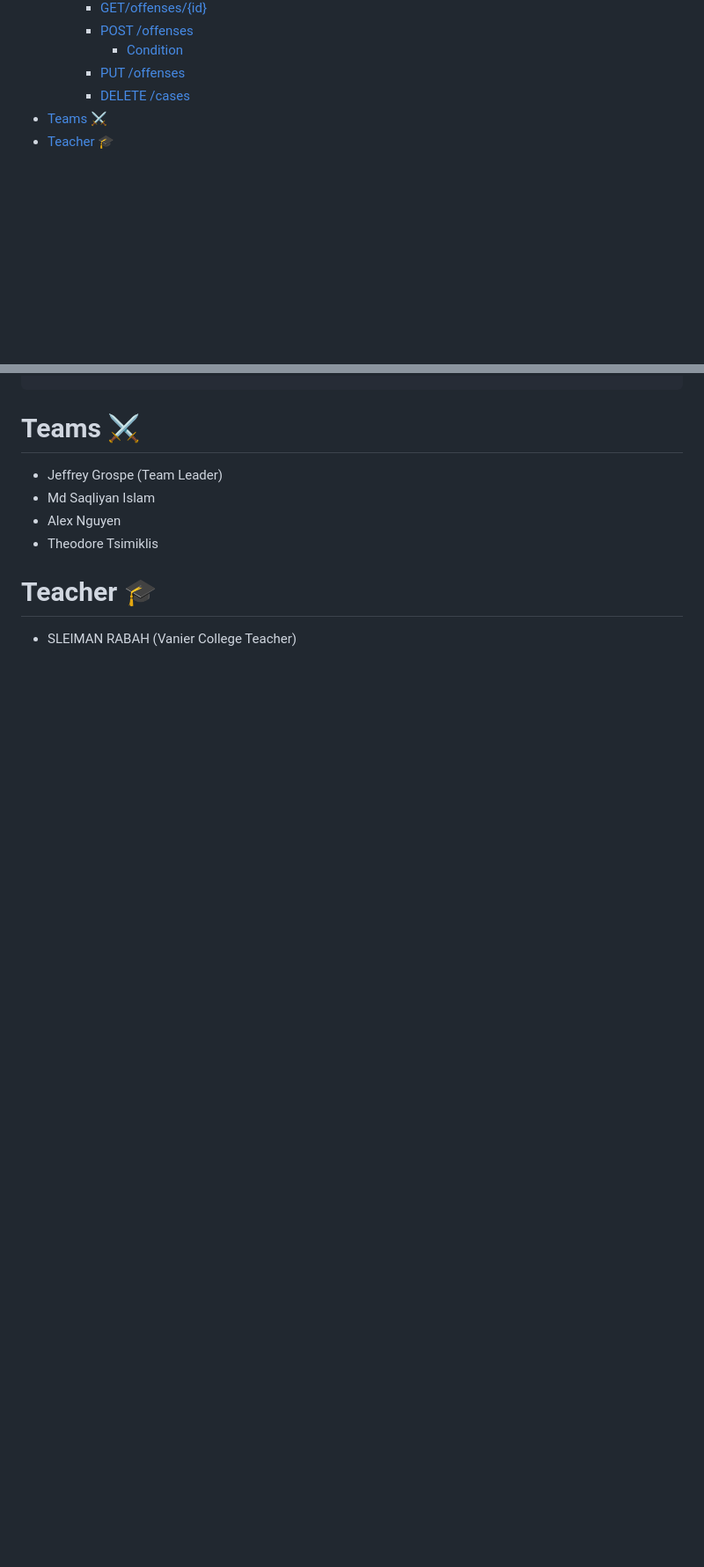
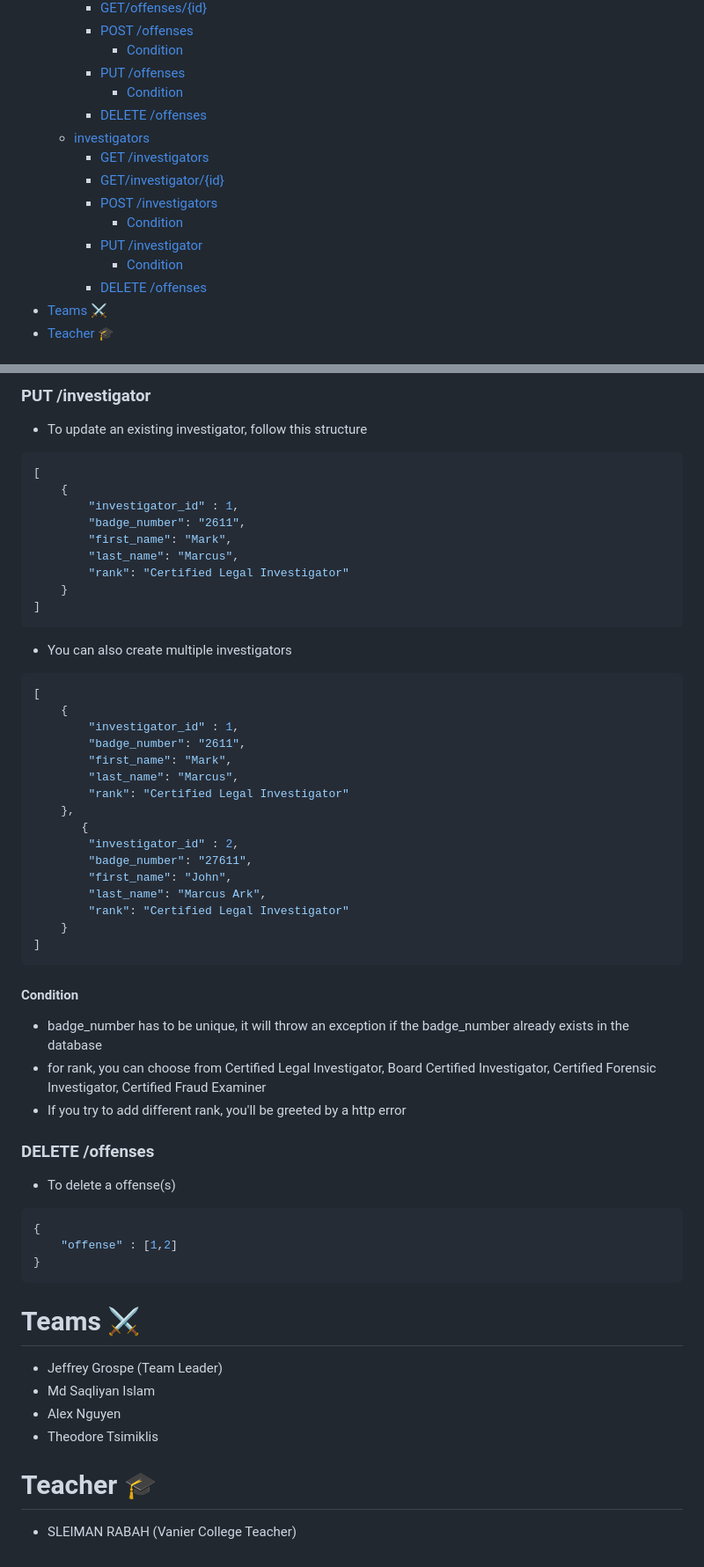
Before and after one commit to jgrospe92/crimes-api, a Markdown page: README.md, 2 parts joined by grey strips. Shown at 88% size. GitHub-like rendering; blank space fills up the shorter version.

Commit message:
add investigators to the document

````diff
--- a/README.md
+++ b/README.md
@@ -28,7 +28,16 @@
     - [POST /offenses](#post-offenses)
       - [Condition](#condition)
     - [PUT /offenses](#put-offenses)
-    - [DELETE /cases](#delete-cases-1)
+      - [Condition](#condition-1)
+    - [DELETE /offenses](#delete-offenses)
+  - [investigators](#investigators)
+    - [GET /investigators](#get-investigators)
+    - [GET/investigator/{id}](#getinvestigatorid)
+    - [POST /investigators](#post-investigators)
+      - [Condition](#condition-2)
+    - [PUT /investigator](#put-investigator)
+      - [Condition](#condition-3)
+    - [DELETE /offenses](#delete-offenses-1)
 - [Teams ⚔](#teams-)
 - [Teacher 🎓](#teacher-)
 
@@ -320,3 +385,48 @@
+### PUT /investigator
+- To update an existing investigator, follow this structure
+```json
+[
+    {
+        "investigator_id" : 1,
+        "badge_number": "2611",
+        "first_name": "Mark",
+        "last_name": "Marcus",
+        "rank": "Certified Legal Investigator"
+    }
+]
+```
+- You can also create multiple investigators
+```json
+[
+    {
+        "investigator_id" : 1,
+        "badge_number": "2611",
+        "first_name": "Mark",
+        "last_name": "Marcus",
+        "rank": "Certified Legal Investigator"
+    },
+       {
+        "investigator_id" : 2,
+        "badge_number": "27611",
+        "first_name": "John",
+        "last_name": "Marcus Ark",
+        "rank": "Certified Legal Investigator"
+    }
+]
+```
+#### Condition
+- badge_number has to be unique, it will throw an exception if the badge_number already exists in the database
+- for rank, you can choose from Certified Legal Investigator, Board Certified Investigator, Certified Forensic Investigator, Certified Fraud Examiner
+- If you try to add different rank, you'll be greeted by a http error
+
+### DELETE /offenses
+- To delete a offense(s)
+```json
+{
+    "offense" : [1,2]
+}
+```
+
 # Teams ⚔
 - Jeffrey Grospe (Team Leader)
 - Md Saqliyan Islam
````
Also changed, not shown: other parts of README.md (+116 -60 lines).
